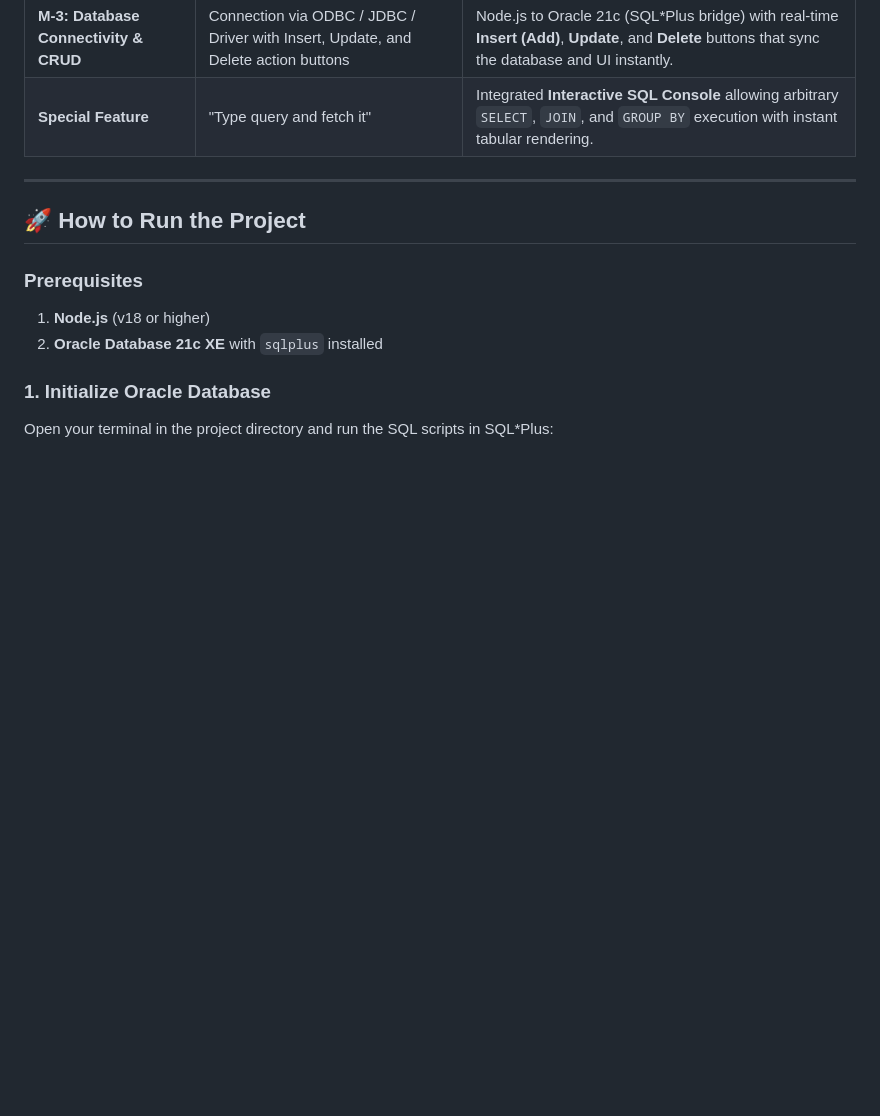
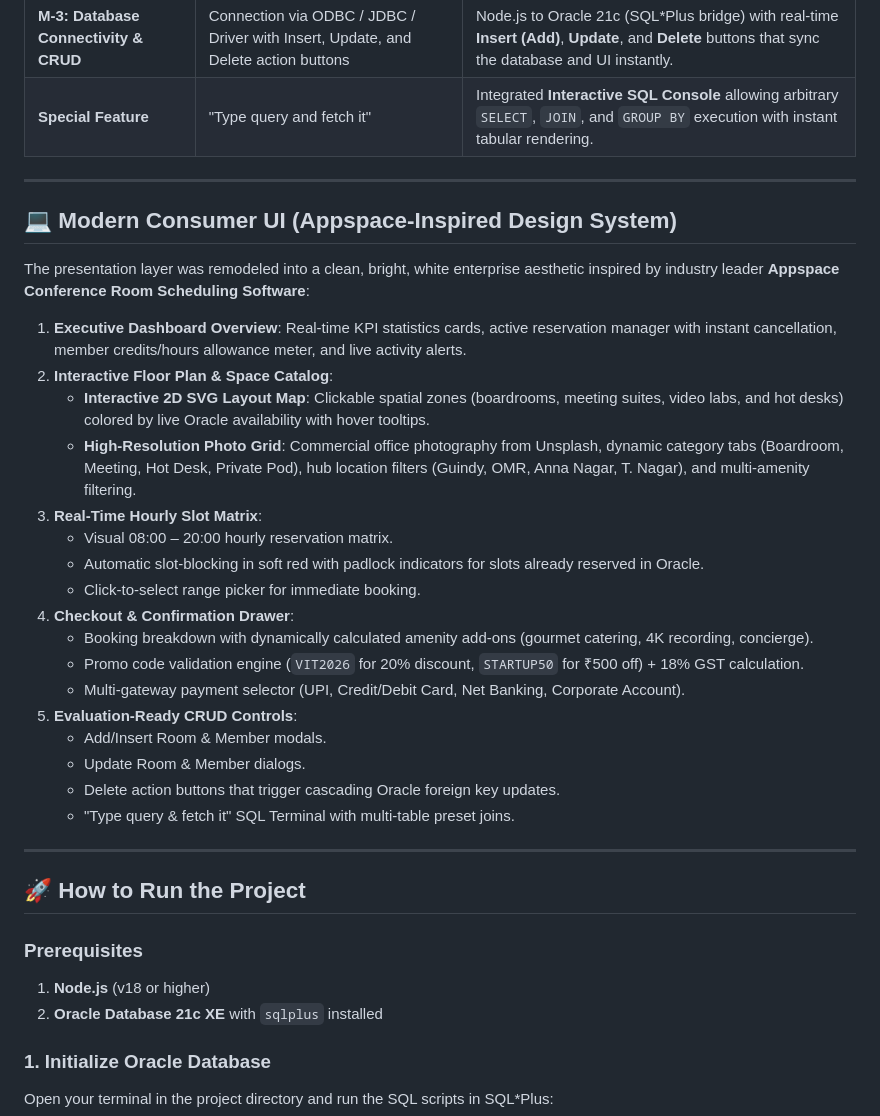
Before and after one commit to mantavya1910-byte/WorkSphere, a Markdown page: README.md, the part around the change. Drawn GitHub-style; blank space fills up the shorter version.

Commit message:
docs: Update README.md with Appspace modern UI features and rubric documentation

```diff
--- a/README.md
+++ b/README.md
@@ -179,6 +179,28 @@ Wraps room booking and payment generation into an atomic database transaction.
 
 ---
 
+## 💻 Modern Consumer UI (Appspace-Inspired Design System)
+The presentation layer was remodeled into a clean, bright, white enterprise aesthetic inspired by industry leader **Appspace Conference Room Scheduling Software**:
+1. **Executive Dashboard Overview**: Real-time KPI statistics cards, active reservation manager with instant cancellation, member credits/hours allowance meter, and live activity alerts.
+2. **Interactive Floor Plan & Space Catalog**:
+   - **Interactive 2D SVG Layout Map**: Clickable spatial zones (boardrooms, meeting suites, video labs, and hot desks) colored by live Oracle availability with hover tooltips.
+   - **High-Resolution Photo Grid**: Commercial office photography from Unsplash, dynamic category tabs (Boardroom, Meeting, Hot Desk, Private Pod), hub location filters (Guindy, OMR, Anna Nagar, T. Nagar), and multi-amenity filtering.
+3. **Real-Time Hourly Slot Matrix**:
+   - Visual 08:00 – 20:00 hourly reservation matrix.
+   - Automatic slot-blocking in soft red with padlock indicators for slots already reserved in Oracle.
+   - Click-to-select range picker for immediate booking.
+4. **Checkout & Confirmation Drawer**:
+   - Booking breakdown with dynamically calculated amenity add-ons (gourmet catering, 4K recording, concierge).
+   - Promo code validation engine (`VIT2026` for 20% discount, `STARTUP50` for ₹500 off) + 18% GST calculation.
+   - Multi-gateway payment selector (UPI, Credit/Debit Card, Net Banking, Corporate Account).
+5. **Evaluation-Ready CRUD Controls**:
+   - Add/Insert Room & Member modals.
+   - Update Room & Member dialogs.
+   - Delete action buttons that trigger cascading Oracle foreign key updates.
+   - "Type query & fetch it" SQL Terminal with multi-table preset joins.
+
+---
+
 ## 🚀 How to Run the Project
 
 ### Prerequisites
```
